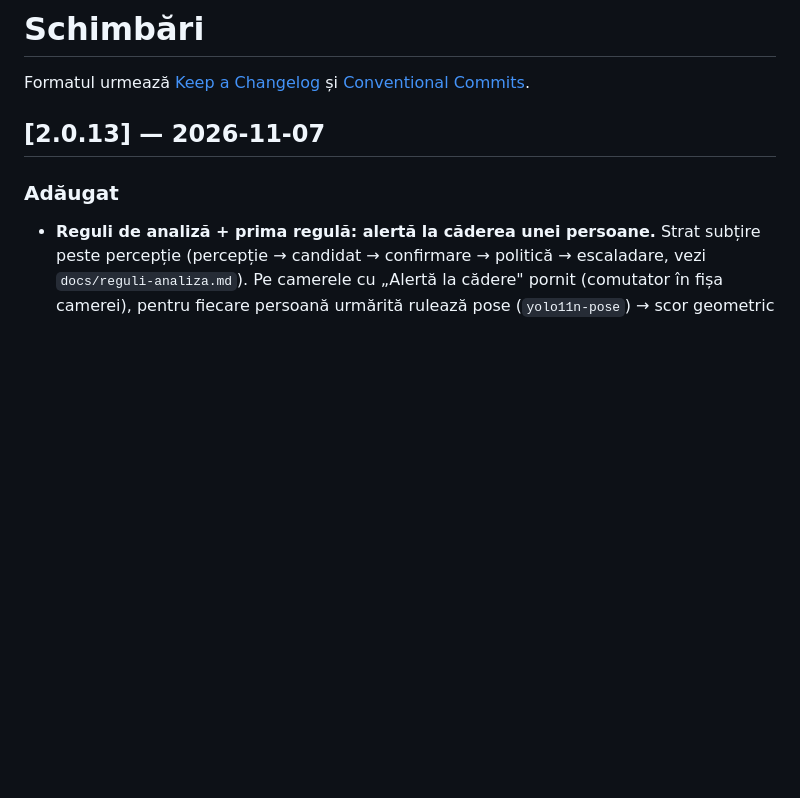
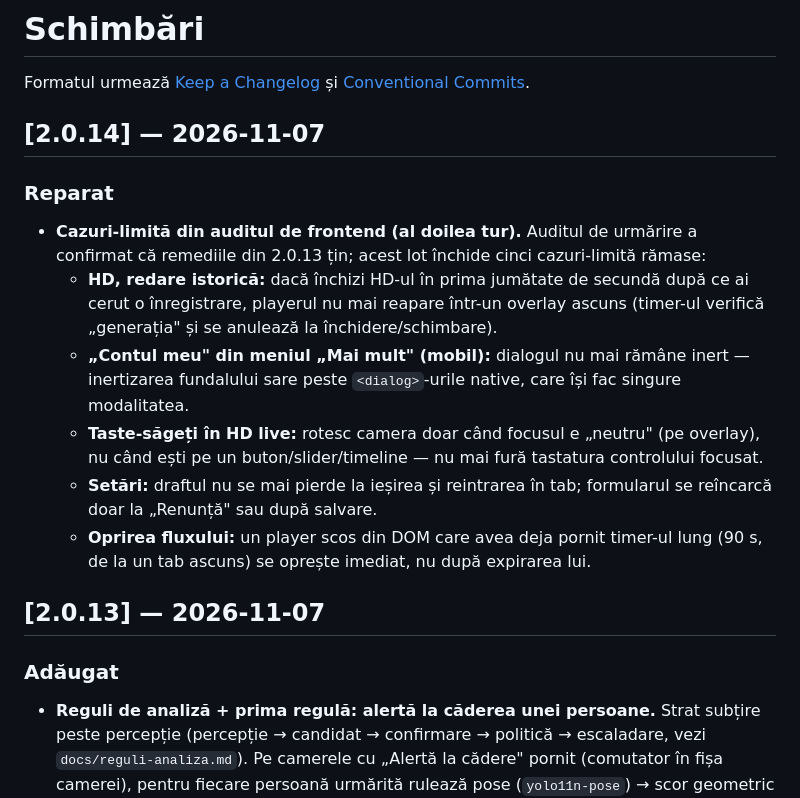
Before and after one commit to sm26449/openvigil, a Markdown page: CHANGELOG.md, the part around the change. Drawn GitHub-style; blank space fills up the shorter version.

Commit message:
chore: taie 2.0.14 (cazuri-limita audit frontend)

```diff
--- a/CHANGELOG.md
+++ b/CHANGELOG.md
@@ -2,6 +2,23 @@
 
 Formatul urmează [Keep a Changelog](https://keepachangelog.com/) și
 [Conventional Commits](https://www.conventionalcommits.org/).
+
+## [2.0.14] — 2026-11-07
+
+### Reparat
+- **Cazuri-limită din auditul de frontend (al doilea tur).** Auditul de urmărire a confirmat că
+  remediile din 2.0.13 țin; acest lot închide cinci cazuri-limită rămase:
+  - **HD, redare istorică:** dacă închizi HD-ul în prima jumătate de secundă după ce ai cerut o
+    înregistrare, playerul nu mai reapare într-un overlay ascuns (timer-ul verifică „generația" și
+    se anulează la închidere/schimbare).
+  - **„Contul meu" din meniul „Mai mult" (mobil):** dialogul nu mai rămâne inert — inertizarea
+    fundalului sare peste `<dialog>`-urile native, care își fac singure modalitatea.
+  - **Taste-săgeți în HD live:** rotesc camera doar când focusul e „neutru" (pe overlay), nu când
+    ești pe un buton/slider/timeline — nu mai fură tastatura controlului focusat.
+  - **Setări:** draftul nu se mai pierde la ieșirea și reintrarea în tab; formularul se reîncarcă
+    doar la „Renunță" sau după salvare.
+  - **Oprirea fluxului:** un player scos din DOM care avea deja pornit timer-ul lung (90 s, de la un
+    tab ascuns) se oprește imediat, nu după expirarea lui.
 
 ## [2.0.13] — 2026-11-07
 
```
